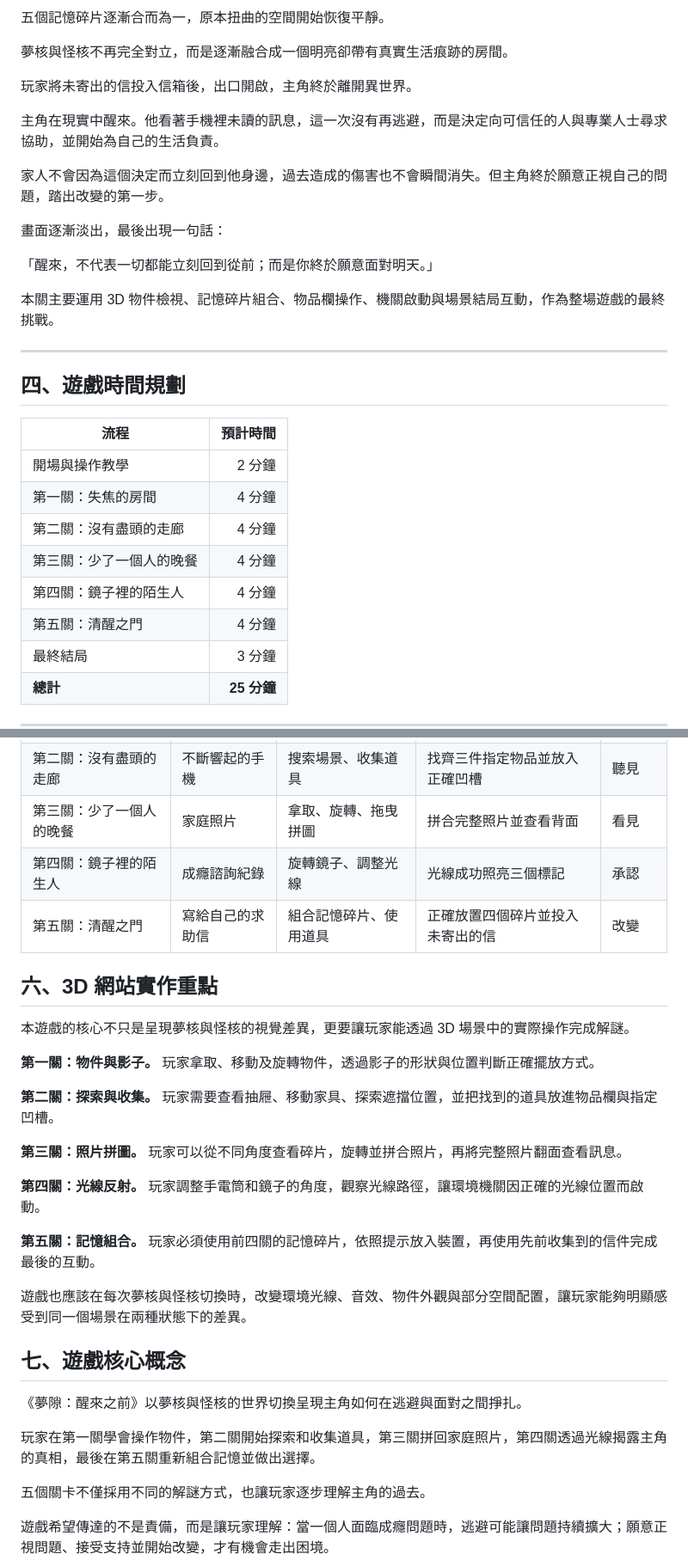
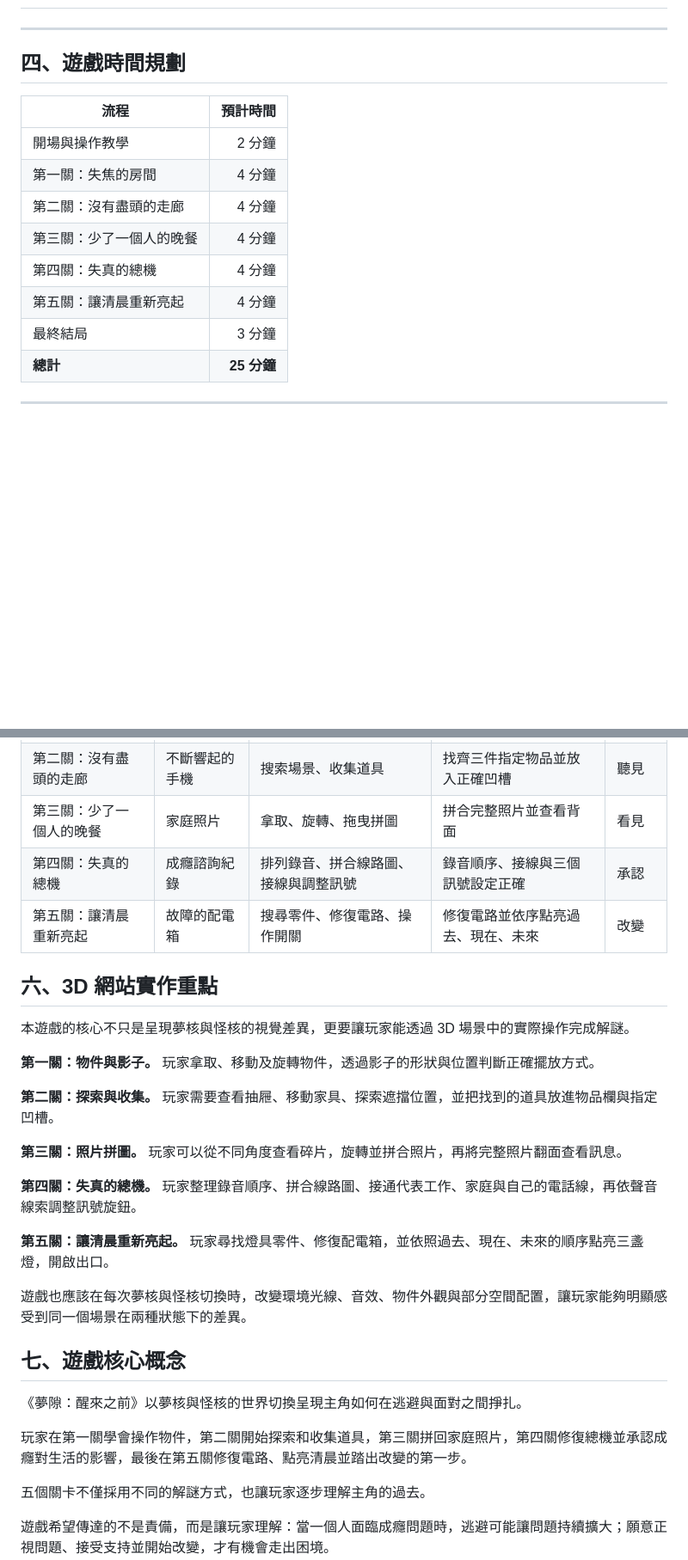
Before and after one commit to Shao077777714/midexam, a Markdown page: brief.md, 2 parts joined by grey strips. Shown at 86% size. Drawn GitHub-style; blank space fills up the shorter version.

```diff
--- a/brief.md
+++ b/brief.md
@@ -379,18 +293,3 @@
-五個記憶碎片逐漸合而為一，原本扭曲的空間開始恢復平靜。
-
-夢核與怪核不再完全對立，而是逐漸融合成一個明亮卻帶有真實生活痕跡的房間。
-
-玩家將未寄出的信投入信箱後，出口開啟，主角終於離開異世界。
-
-主角在現實中醒來。他看著手機裡未讀的訊息，這一次沒有再逃避，而是決定向可信任的人與專業人士尋求協助，並開始為自己的生活負責。
-
-家人不會因為這個決定而立刻回到他身邊，過去造成的傷害也不會瞬間消失。但主角終於願意正視自己的問題，踏出改變的第一步。
-
-畫面逐漸淡出，最後出現一句話：
-
-「醒來，不代表一切都能立刻回到從前；而是你終於願意面對明天。」
-
-本關主要運用 3D 物件檢視、記憶碎片組合、物品欄操作、機關啟動與場景結局互動，作為整場遊戲的最終挑戰。
 
 ---
 
@@ -402,8 +301,8 @@
 | 第一關：失焦的房間 | 4 分鐘 |
 | 第二關：沒有盡頭的走廊 | 4 分鐘 |
 | 第三關：少了一個人的晚餐 | 4 分鐘 |
-| 第四關：鏡子裡的陌生人 | 4 分鐘 |
-| 第五關：清醒之門 | 4 分鐘 |
+| 第四關：失真的總機 | 4 分鐘 |
+| 第五關：讓清晨重新亮起 | 4 分鐘 |
 | 最終結局 | 3 分鐘 |
 | **總計** | **25 分鐘** |
 
@@ -428,8 +327,8 @@
 | 第一關：失焦的房間 | 被揉皺的回診提醒 | 移動物件、調整影子位置 | 三個影子全部對齊 | 記起 |
 | 第二關：沒有盡頭的走廊 | 不斷響起的手機 | 搜索場景、收集道具 | 找齊三件指定物品並放入正確凹槽 | 聽見 |
 | 第三關：少了一個人的晚餐 | 家庭照片 | 拿取、旋轉、拖曳拼圖 | 拼合完整照片並查看背面 | 看見 |
-| 第四關：鏡子裡的陌生人 | 成癮諮詢紀錄 | 旋轉鏡子、調整光線 | 光線成功照亮三個標記 | 承認 |
-| 第五關：清醒之門 | 寫給自己的求助信 | 組合記憶碎片、使用道具 | 正確放置四個碎片並投入未寄出的信 | 改變 |
+| 第四關：失真的總機 | 成癮諮詢紀錄 | 排列錄音、拼合線路圖、接線與調整訊號 | 錄音順序、接線與三個訊號設定正確 | 承認 |
+| 第五關：讓清晨重新亮起 | 故障的配電箱 | 搜尋零件、修復電路、操作開關 | 修復電路並依序點亮過去、現在、未來 | 改變 |
 
 ## 六、3D 網站實作重點
 
@@ -441,9 +340,9 @@
 
 **第三關：照片拼圖。** 玩家可以從不同角度查看碎片，旋轉並拼合照片，再將完整照片翻面查看訊息。
 
-**第四關：光線反射。** 玩家調整手電筒和鏡子的角度，觀察光線路徑，讓環境機關因正確的光線位置而啟動。
+**第四關：失真的總機。** 玩家整理錄音順序、拼合線路圖、接通代表工作、家庭與自己的電話線，再依聲音線索調整訊號旋鈕。
 
-**第五關：記憶組合。** 玩家必須使用前四關的記憶碎片，依照提示放入裝置，再使用先前收集到的信件完成最後的互動。
+**第五關：讓清晨重新亮起。** 玩家尋找燈具零件、修復配電箱，並依照過去、現在、未來的順序點亮三盞燈，開啟出口。
 
 遊戲也應該在每次夢核與怪核切換時，改變環境光線、音效、物件外觀與部分空間配置，讓玩家能夠明顯感受到同一個場景在兩種狀態下的差異。
 
@@ -451,7 +350,7 @@
 
 《夢隙：醒來之前》以夢核與怪核的世界切換呈現主角如何在逃避與面對之間掙扎。
 
-玩家在第一關學會操作物件，第二關開始探索和收集道具，第三關拼回家庭照片，第四關透過光線揭露主角的真相，最後在第五關重新組合記憶並做出選擇。
+玩家在第一關學會操作物件，第二關開始探索和收集道具，第三關拼回家庭照片，第四關修復總機並承認成癮對生活的影響，最後在第五關修復電路、點亮清晨並踏出改變的第一步。
 
 五個關卡不僅採用不同的解謎方式，也讓玩家逐步理解主角的過去。
 
```
Also changed, not shown: other parts of brief.md (+19 -105 lines).
